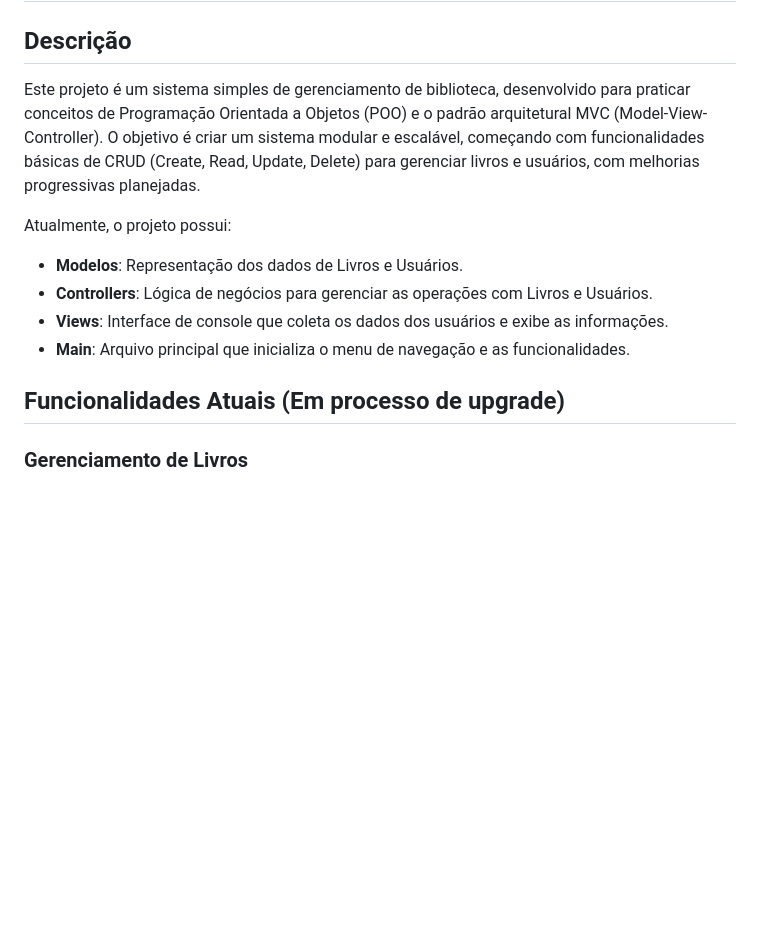
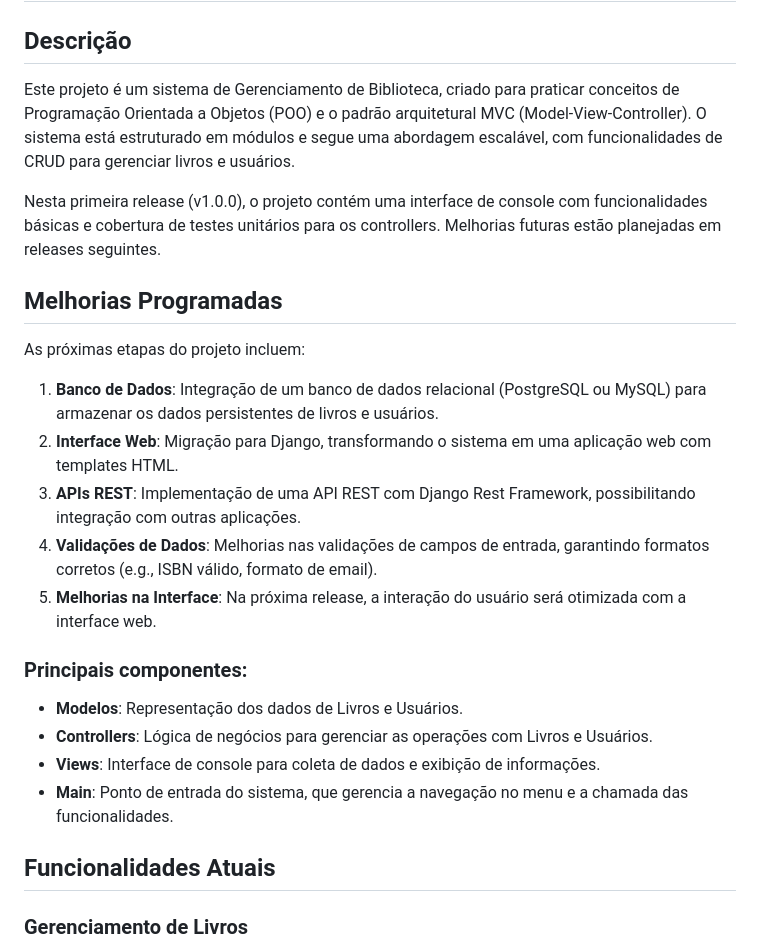
Before and after one commit to MF-Guilherme/library-management, a Markdown page: README.md, the part around the change printed below. Rendered like a GitHub page; blank space fills up the shorter version.

```diff
--- a/README.md
+++ b/README.md
@@ -2,16 +2,28 @@
 
 ## Descrição
 
-Este projeto é um sistema simples de gerenciamento de biblioteca, desenvolvido para praticar conceitos de Programação Orientada a Objetos (POO) e o padrão arquitetural MVC (Model-View-Controller). O objetivo é criar um sistema modular e escalável, começando com funcionalidades básicas de CRUD (Create, Read, Update, Delete) para gerenciar livros e usuários, com melhorias progressivas planejadas.
+Este projeto é um sistema de Gerenciamento de Biblioteca, criado para praticar conceitos de Programação Orientada a Objetos (POO) e o padrão arquitetural MVC (Model-View-Controller). O sistema está estruturado em módulos e segue uma abordagem escalável, com funcionalidades de CRUD para gerenciar livros e usuários.
 
-Atualmente, o projeto possui:
+Nesta primeira release (v1.0.0), o projeto contém uma interface de console com funcionalidades básicas e cobertura de testes unitários para os controllers. Melhorias futuras estão planejadas em releases seguintes.
+
+## Melhorias Programadas
+
+As próximas etapas do projeto incluem:
+
+1. **Banco de Dados**: Integração de um banco de dados relacional (PostgreSQL ou MySQL) para armazenar os dados persistentes de livros e usuários.
+2. **Interface Web**: Migração para Django, transformando o sistema em uma aplicação web com templates HTML.
+3. **APIs REST**: Implementação de uma API REST com Django Rest Framework, possibilitando integração com outras aplicações.
+4. **Validações de Dados**: Melhorias nas validações de campos de entrada, garantindo formatos corretos (e.g., ISBN válido, formato de email).
+5. **Melhorias na Interface**: Na próxima release, a interação do usuário será otimizada com a interface web.
+
+### Principais componentes:
 
 - **Modelos**: Representação dos dados de Livros e Usuários.
 - **Controllers**: Lógica de negócios para gerenciar as operações com Livros e Usuários.
-- **Views**: Interface de console que coleta os dados dos usuários e exibe as informações.
-- **Main**: Arquivo principal que inicializa o menu de navegação e as funcionalidades.
+- **Views**: Interface de console para coleta de dados e exibição de informações.
+- **Main**: Ponto de entrada do sistema, que gerencia a navegação no menu e a chamada das funcionalidades.
 
-## Funcionalidades Atuais (Em processo de upgrade)
+## Funcionalidades Atuais
 
 ### Gerenciamento de Livros
 
```
Also changed, not shown: other parts of README.md (+13 -20 lines).
